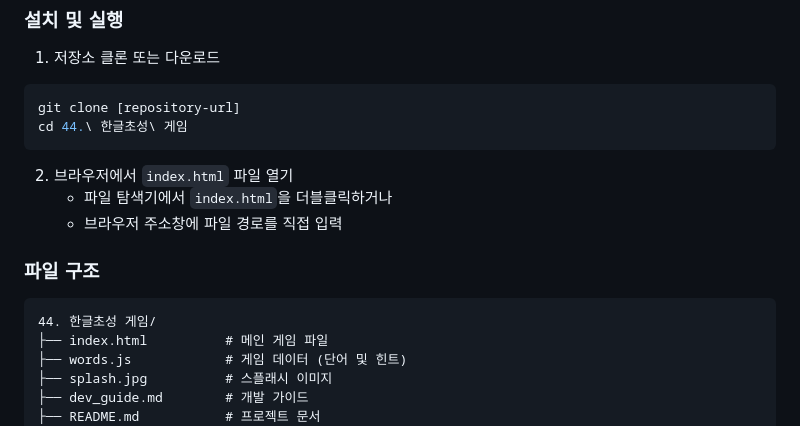
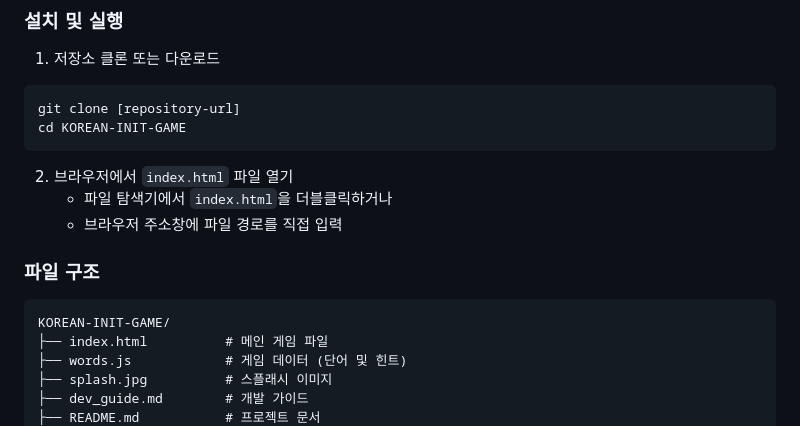
Before and after one commit to jvisualschool/Korean-Initials-Game, a Markdown page: README.md, the part around the change. Drawn GitHub-style.

Commit message:
docs: 디렉토리명을 KOREAN-INIT-GAME으로 변경

````diff
--- a/README.md
+++ b/README.md
@@ -37,7 +37,7 @@
 1. 저장소 클론 또는 다운로드
 ```bash
 git clone [repository-url]
-cd 44.\ 한글초성\ 게임
+cd KOREAN-INIT-GAME
 ```
 
 2. 브라우저에서 `index.html` 파일 열기
@@ -47,7 +47,7 @@ cd 44.\ 한글초성\ 게임
 ### 파일 구조
 
 ```
-44. 한글초성 게임/
+KOREAN-INIT-GAME/
 ├── index.html          # 메인 게임 파일
 ├── words.js            # 게임 데이터 (단어 및 힌트)
 ├── splash.jpg          # 스플래시 이미지
````
